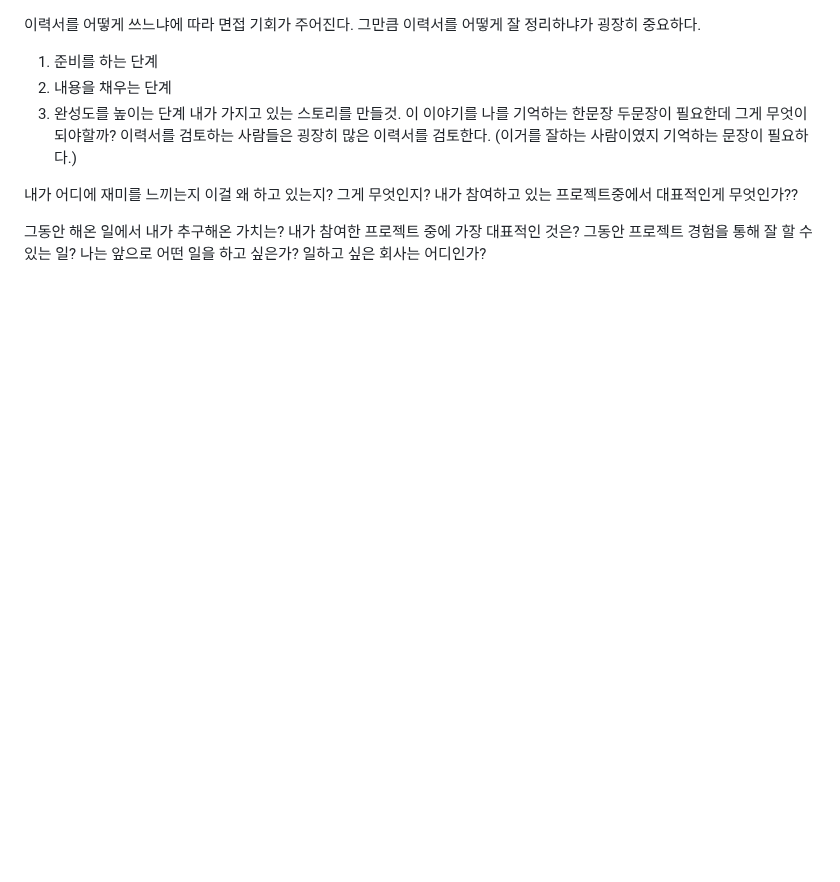
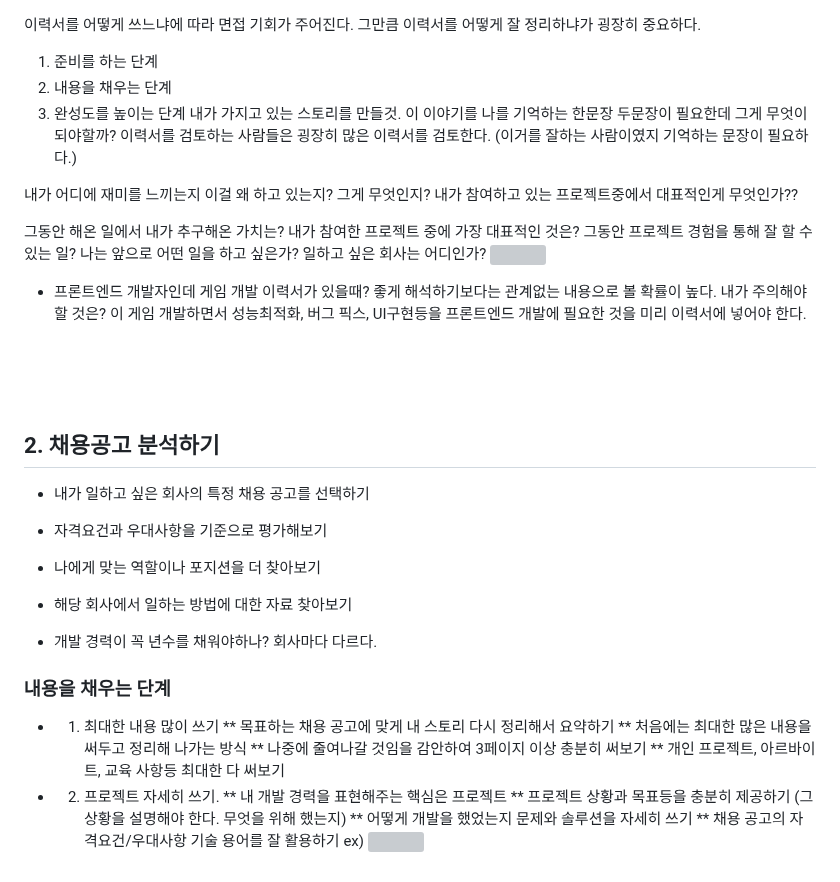
Before and after one commit to minsoftk/TIL, a Markdown page: MyTextWork/이력서 작성법.md, the part around the change. Drawn GitHub-style; blank space fills up the shorter version; grey boxes are pictures that could not be loaded.

```diff
--- a/MyTextWork/이력서 작성법.md
+++ b/MyTextWork/이력서 작성법.md
@@ -12,3 +12,36 @@
 그동안 프로젝트 경험을 통해 잘 할 수 있는 일?
 나는 앞으로 어떤 일을 하고 싶은가?
 일하고 싶은 회사는 어디인가?
+![](https://github.com/MinsoftK/TIL/blob/master/MyTextWork/img/%EC%9D%B4%EB%A0%A5%EC%84%9C%ED%8A%B9%EA%B0%951.png)
+
+* 프론트엔드 개발자인데 게임 개발 이력서가 있을때?
+좋게 해석하기보다는 관계없는 내용으로 볼 확률이 높다. 내가 주의해야할 것은? 이 게임 개발하면서 성능최적화, 버그 픽스, UI구현등을 프론트엔드 개발에 필요한 것을 미리 이력서에 넣어야 한다.
+
+
+<br/>
+<br/>
+<br/>
+
+
+## 2. 채용공고 분석하기
+* 내가 일하고 싶은 회사의 특정 채용 공고를 선택하기
+* 자격요건과 우대사항을 기준으로 평가해보기
+* 나에게 맞는 역할이나 포지션을 더 찾아보기
+* 해당 회사에서 일하는 방법에 대한 자료 찾아보기
+
+* 개발 경력이 꼭 년수를 채워야하나? 회사마다 다르다.
+
+### 내용을 채우는 단계
+* 1. 최대한 내용 많이 쓰기
+** 목표하는 채용 공고에 맞게 내 스토리 다시 정리해서 요약하기
+** 처음에는 최대한 많은 내용을 써두고 정리해 나가는 방식
+** 나중에 줄여나갈 것임을 감안하여 3페이지 이상 충분히 써보기
+** 개인 프로젝트, 아르바이트, 교육 사항등 최대한 다 써보기
+
+* 2. 프로젝트 자세히 쓰기.
+** 내 개발 경력을 표현해주는 핵심은 프로젝트
+** 프로젝트 상황과 목표등을 충분히 제공하기 (그 상황을 설명해야 한다. 무엇을 위해 했는지)
+** 어떻게 개발을 했었는지 문제와 솔루션을 자세히 쓰기
+** 채용 공고의 자격요건/우대사항 기술 용어를 잘 활용하기
+ex)
+![]()
```
Also changed, not shown: MyTextWork/img/이력서특강2.png (added).
